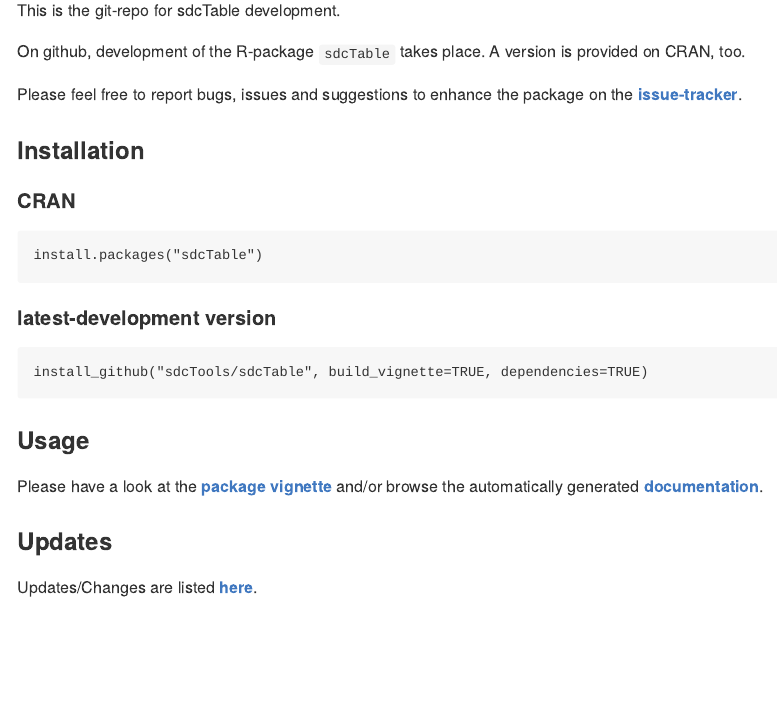
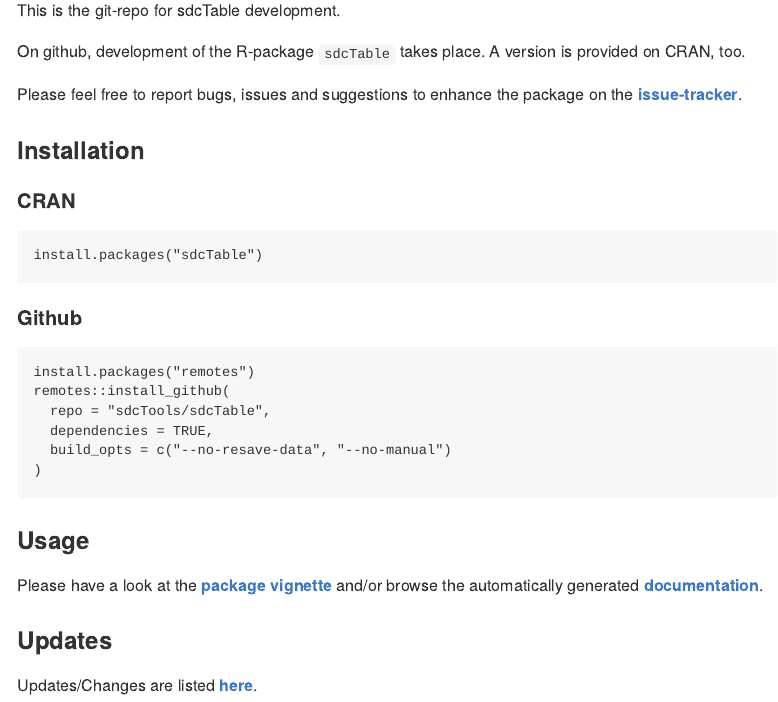
Before and after one commit to bernhard-da/sdcTable, an R Markdown document (README.Rmd): the page in a window 1100 px wide, from 90 px down. Rendered offline with R 4.5, knitr and Pandoc, with nearby package versions; badge pictures from the web are left out.

Commit message:
update version and readme

````diff
--- a/README.Rmd
+++ b/README.Rmd
@@ -20,10 +20,15 @@
 install.packages("sdcTable")
 ```
 
-#### latest-development version
+#### Github
 
 ```
-install_github("sdcTools/sdcTable", build_vignette=TRUE, dependencies=TRUE)
+install.packages("remotes")
+remotes::install_github(
+  repo = "sdcTools/sdcTable",
+  dependencies = TRUE,
+  build_opts = c("--no-resave-data", "--no-manual")
+)
 ```
 
 ### Usage
````
Also changed, not shown: NEWS.md (+3 -2 lines), README.md, 1 other file.
